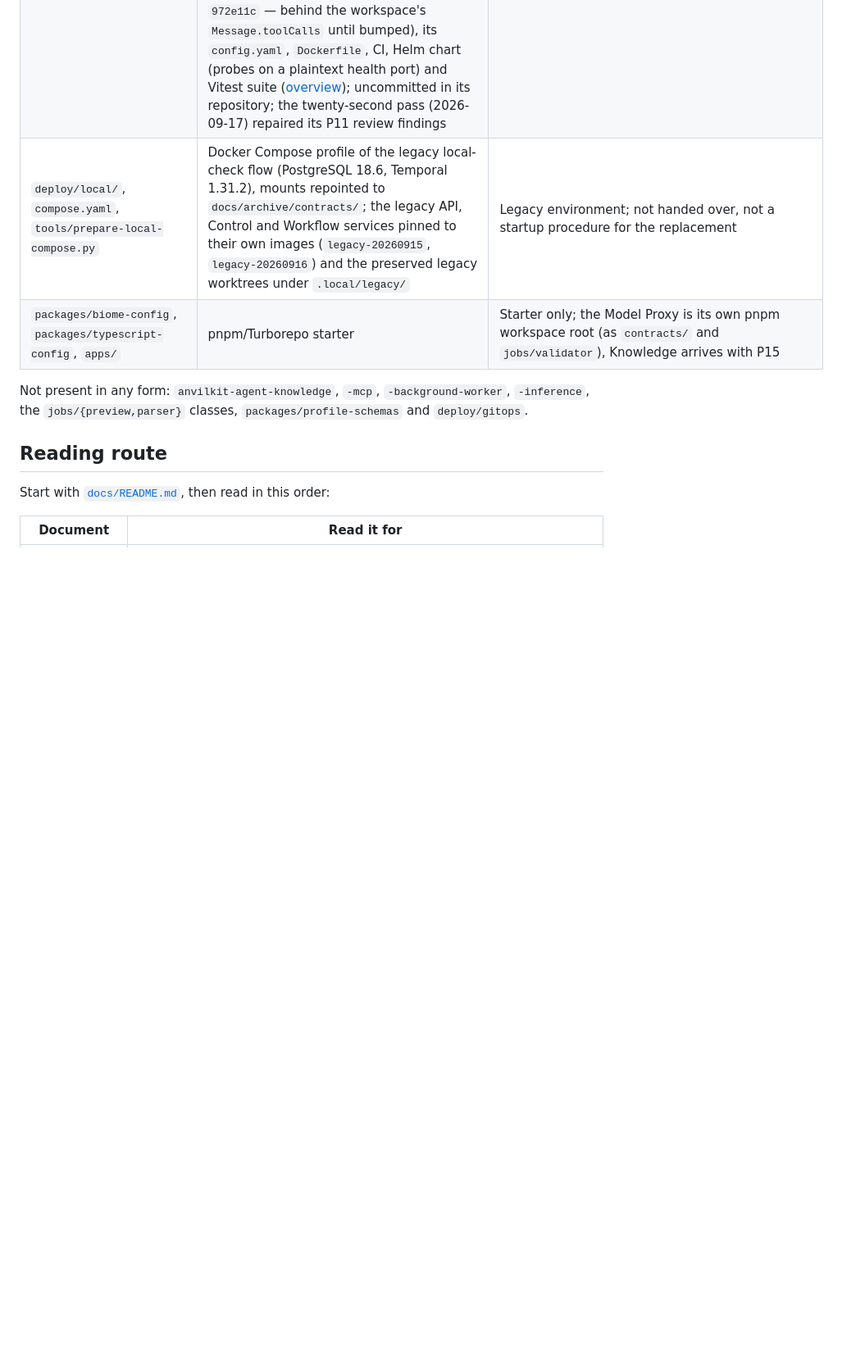
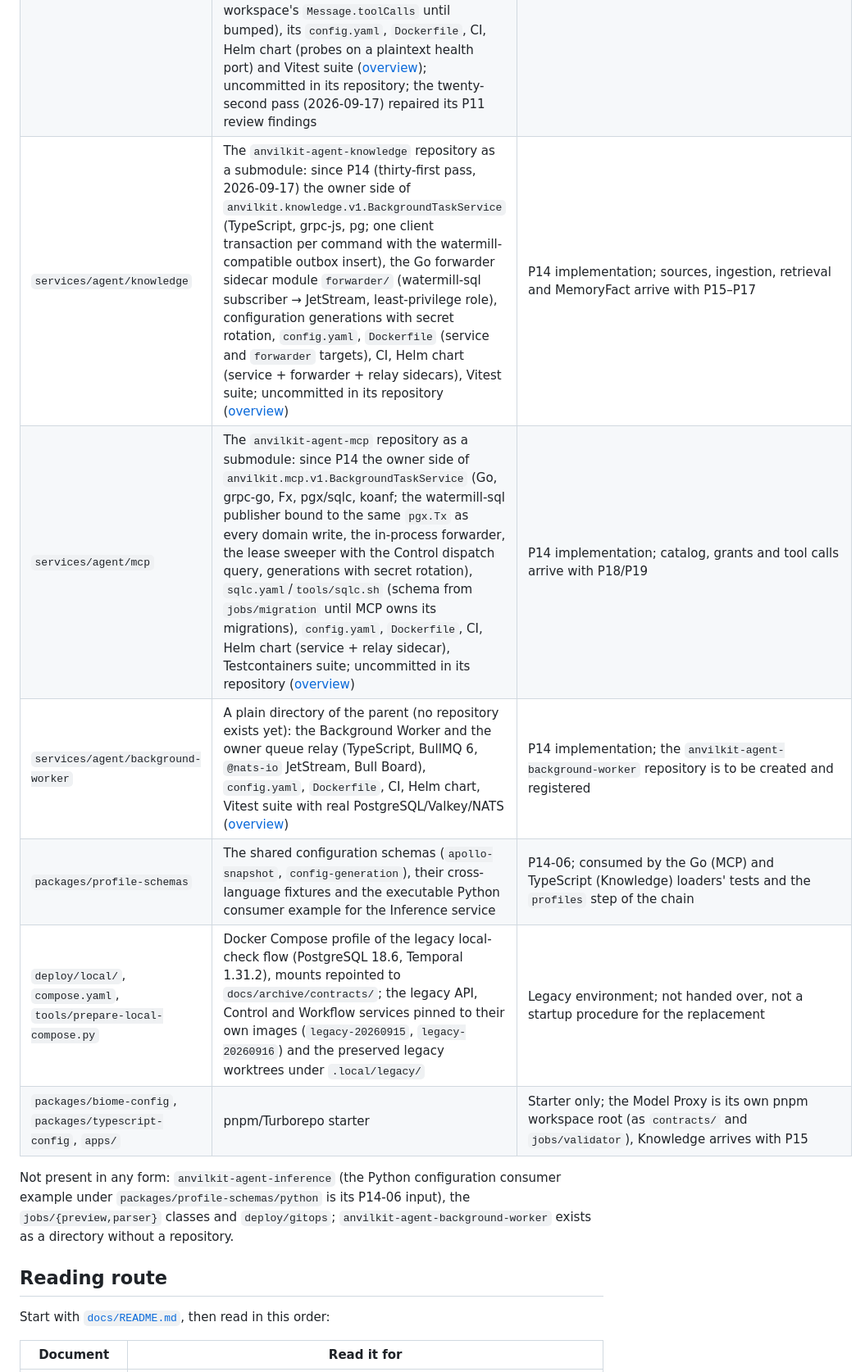
Before and after one commit to ancyloce/anvilkit-services, a Markdown page: README.md, the part around one of its changes. Shown at 82% size. Drawn GitHub-style; blank space fills up the shorter version.

```diff
--- a/README.md
+++ b/README.md
@@ -80,10 +80,14 @@ Verified against the checkout on 2026-09-16 (eighteenth pass). Inspect the tree
 | `jobs/shared/access-sidecar` | The `anvilkit-job-access-sidecar` repository as a submodule: since P09 (2026-09-16) the trusted access sidecar (Go, UID 10002, `trusted.sock`/`candidate.sock`, Control scope lookup, scoped transfers and result submission), its `config.yaml`, `Dockerfile`, README and process tests; uncommitted in that repository ([overview](jobs/shared/access-sidecar/README.md)) | Replacement implementation of DD-03 §5 in its own repository; builds inside the workspace, and on its own once a contracts release with `ExecutionService.GetInstance` is published |
 | `jobs/codegen`, `deploy/policies` | The trusted harness image of the codegen Job class (supervisor/observer/finalizer, privilege-drop trampoline, fixed candidate task) and the P09 admission (Kyverno 1.19.1), syscall and network policies with their offline/cluster check; since the twenty-fourth pass (2026-09-17) the team mode of the supervisor and `jobs/codegen/team` (`@anvilkit/codegen-team`, its own pnpm package outside `go.work`: the trusted coordinator — LangGraph.js 1.4.15 `StateGraph` with `@langchain/langgraph-checkpoint-sqlite`, the specialists over the sidecar's model relay, the joint StageStore, the validator's chain as the independent validation step — and the Pi coder on `@earendil-works/pi-coding-agent` 0.85.1 as the candidate), `agent/team/` (trusted prompts, the reviewed tools document), `team.yaml`, `fixtures/brief.json` and `Dockerfile.team` (the `anvilkit-codegen-team` image, the validator image plus the supervisor and the team package; [overview](jobs/codegen/team/README.md)) | P09 implementation; the gVisor profile `codegen-fixed-v1` stays disabled ([P09 record](docs/architecture/delivery.md#unit-status-records)); P12 implementation, its profile `codegen-team-dev-v1` DISABLED (model-written code, gVisor; the admission policy names no team Pod) and verified with real processes on the host only ([P12 record](docs/architecture/delivery.md#unit-status-records), [twenty-fourth-pass record](docs/architecture/delivery.md#verification-twenty-fourth-pass)) |
 | `services/agent/model-proxy` | The `anvilkit-agent-model-proxy` repository as a submodule: since P11 (twenty-first pass, 2026-09-16) the controlled Model Proxy (TypeScript, `@earendil-works/pi-ai` 0.85.1 on the inspected `openai-completions` path with the SDK's fetch injection, `eventsource-parser`/`eventsource-encoder` for the event stream, Node.js 24, its own pnpm package outside `go.work`; `@anvilkit/generated-clients` as a git-hosted dependency pinned to contracts `972e11c` — behind the workspace's `Message.toolCalls` until bumped), its `config.yaml`, `Dockerfile`, CI, Helm chart (probes on a plaintext health port) and Vitest suite ([overview](services/agent/model-proxy/README.md)); uncommitted in its repository; the twenty-second pass (2026-09-17) repaired its P11 review findings | P11 implementation; the controlled route is enabled only by the verification scenarios, no real provider route exists |
+| `services/agent/knowledge` | The `anvilkit-agent-knowledge` repository as a submodule: since P14 (thirty-first pass, 2026-09-17) the owner side of `anvilkit.knowledge.v1.BackgroundTaskService` (TypeScript, grpc-js, pg; one client transaction per command with the watermill-compatible outbox insert), the Go forwarder sidecar module `forwarder/` (watermill-sql subscriber → JetStream, least-privilege role), configuration generations with secret rotation, `config.yaml`, `Dockerfile` (service and `forwarder` targets), CI, Helm chart (service + forwarder + relay sidecars), Vitest suite; uncommitted in its repository ([overview](services/agent/knowledge/README.md)) | P14 implementation; sources, ingestion, retrieval and MemoryFact arrive with P15–P17 |
+| `services/agent/mcp` | The `anvilkit-agent-mcp` repository as a submodule: since P14 the owner side of `anvilkit.mcp.v1.BackgroundTaskService` (Go, grpc-go, Fx, pgx/sqlc, koanf; the watermill-sql publisher bound to the same `pgx.Tx` as every domain write, the in-process forwarder, the lease sweeper with the Control dispatch query, generations with secret rotation), `sqlc.yaml`/`tools/sqlc.sh` (schema from `jobs/migration` until MCP owns its migrations), `config.yaml`, `Dockerfile`, CI, Helm chart (service + relay sidecar), Testcontainers suite; uncommitted in its repository ([overview](services/agent/mcp/README.md)) | P14 implementation; catalog, grants and tool calls arrive with P18/P19 |
+| `services/agent/background-worker` | A plain directory of the parent (no repository exists yet): the Background Worker and the owner queue relay (TypeScript, BullMQ 6, `@nats-io` JetStream, Bull Board), `config.yaml`, `Dockerfile`, CI, Helm chart, Vitest suite with real PostgreSQL/Valkey/NATS ([overview](services/agent/background-worker/README.md)) | P14 implementation; the `anvilkit-agent-background-worker` repository is to be created and registered |
+| `packages/profile-schemas` | The shared configuration schemas (`apollo-snapshot`, `config-generation`), their cross-language fixtures and the executable Python consumer example for the Inference service | P14-06; consumed by the Go (MCP) and TypeScript (Knowledge) loaders' tests and the `profiles` step of the chain |
 | `deploy/local/`, `compose.yaml`, `tools/prepare-local-compose.py` | Docker Compose profile of the legacy local-check flow (PostgreSQL 18.6, Temporal 1.31.2), mounts repointed to `docs/archive/contracts/`; the legacy API, Control and Workflow services pinned to their own images (`legacy-20260915`, `legacy-20260916`) and the preserved legacy worktrees under `.local/legacy/` | Legacy environment; not handed over, not a startup procedure for the replacement |
 | `packages/biome-config`, `packages/typescript-config`, `apps/` | pnpm/Turborepo starter | Starter only; the Model Proxy is its own pnpm workspace root (as `contracts/` and `jobs/validator`), Knowledge arrives with P15 |
 
-Not present in any form: `anvilkit-agent-knowledge`, `-mcp`, `-background-worker`, `-inference`, the `jobs/{preview,parser}` classes, `packages/profile-schemas` and `deploy/gitops`.
+Not present in any form: `anvilkit-agent-inference` (the Python configuration consumer example under `packages/profile-schemas/python` is its P14-06 input), the `jobs/{preview,parser}` classes and `deploy/gitops`; `anvilkit-agent-background-worker` exists as a directory without a repository.
 
 ## Reading route
 
```
Also changed, not shown: other parts of README.md (+3 -3 lines).
